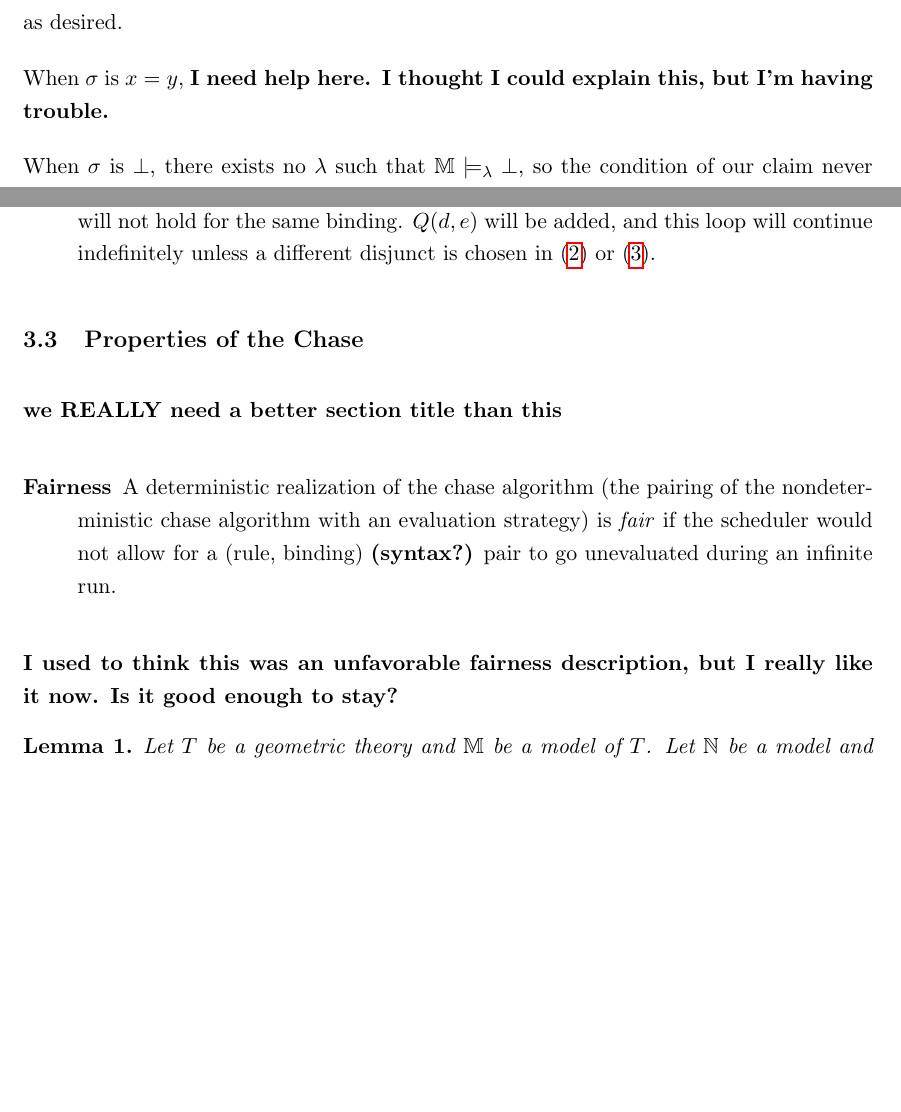
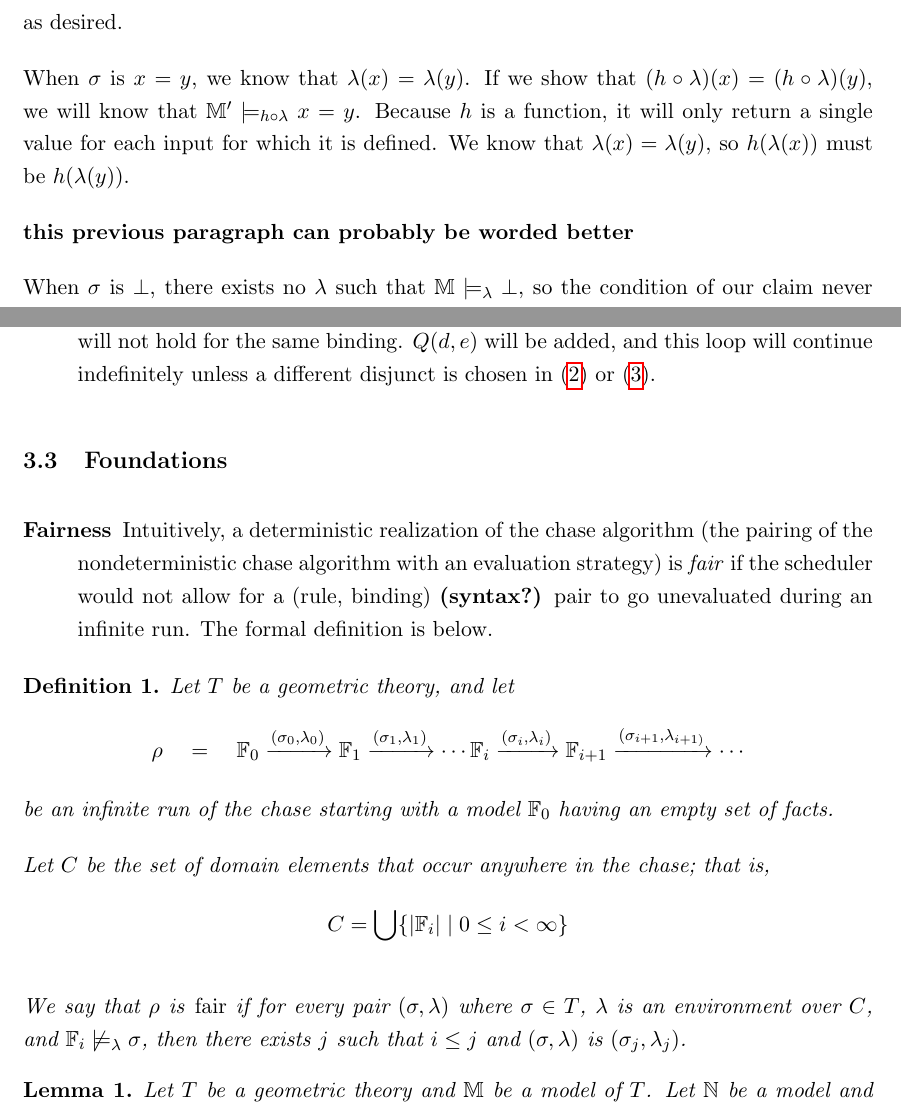
Before and after one commit to michaelficarra/chase, a LaTeX paper (paper/paper.tex, which reads paper/chase.tex, paper/technicalBackground.tex): two parts of pages 13 and 18 of 40 before the commit and two parts of pages 13 and 18 of 41 after it, joined at a grey line, cut so that both start at the same text, the shorter picture padded with empty space. Compiled offline with pdfLaTeX.

Commit message:
almost done!

```diff
--- a/paper/chase.tex
+++ b/paper/chase.tex
@@ -177,9 +179,7 @@
 
 		\end{enumerate}
 
-	\subsection{Properties of the Chase}
-
-		\textbf{we REALLY need a better section title than this}
+	\subsection{Foundations}
 
 		%\begin{theorem}
 		%	A geometric theory $T$ is satisfiable if and only if either there
@@ -192,23 +192,46 @@
 
 		\label{fairness_definition}
 		\begin{description}
-		\item [Fairness] A deterministic realization of the chase algorithm
-		(the pairing of the nondeterministic chase algorithm with an evaluation
-		strategy) is \emph{fair} if the scheduler would not allow for a (rule,
-		binding) \textbf{(syntax?)} pair to go unevaluated during an infinite run.
+		\item [Fairness] Intuitively, a deterministic realization of the chase
+		algorithm (the pairing of the nondeterministic chase algorithm with an
+		evaluation strategy) is \emph{fair} if the scheduler would not allow
+		for a (rule, binding) \textbf{(syntax?)} pair to go unevaluated during
+		an infinite run. The formal definition is below.
 		\end{description}
 
-		\textbf{I used to think this was an unfavorable fairness description, but I really like it now. Is it good enough to stay?}
+		\begin{definition}
+		Let $T$ be a geometric theory, and let
+			\[
+			\rho \quad = \quad \mathbb{F}_0 \xrightarrow{(\sigma_0,\lambda_0)}
+			\mathbb{F}_1 \xrightarrow{(\sigma_1,\lambda_1)} % \mathbb{F}_1
+			\cdots \mathbb{F}_{i} \xrightarrow{(\sigma_i,\lambda_i)}
+			\mathbb{F}_{i+1} \xrightarrow{(\sigma_{i+1},\lambda_{i+1)}} \cdots
+			\]
+			%    $\rho = <s_1, s_2, \dots>$
+		be an infinite run of the chase starting with a model $\mathbb{F}_0$
+		having an empty set of facts.
 
-		\newtheorem{chase_lemma}{Lemma}
-		\begin{chase_lemma}
+		Let $C$ be the set of domain elements that occur anywhere in the chase;
+		that is,
+			\[
+			C = \bigcup \{ | \mathbb{F}_{i} | \mid 0 \leq i < \infty \}
+			\]
+
+		We say that $\rho$ is \emph{fair} if for every pair $(\sigma,\lambda)$
+		where $\sigma \in T$, $\lambda$ is an environment over $C$, and
+		$\mathbb{F}_i \not\models_{\lambda} \sigma$, then there exists $j$ such
+		that $i \leq j$ and $(\sigma,\lambda)$ is $(\sigma_j,\lambda_j)$.
+		\end{definition}
+
+		\begin{lemma}
 			Let $T$ be a geometric theory and $\mathbb{M}$ be a model of $T$.
 			Let $\mathbb{N}$ be a model and suppose there exists a homomorphism
 			$h : \mathbb{N} \to \mathbb{M}$. If $\mathbb{N}$ fails the test
 			$(\sigma,\lambda)$, there exists a chase step $\mathbb{N}
 			\xrightarrow{(\sigma,\lambda)} \mathbb{N}'$ and a homomorphism $h'
 			: \mathbb{N}' \to \mathbb{M}$.
-		\end{chase_lemma}
+		\end{lemma}
+
 		\begin{proof}
 
 %		[yours]
--- a/paper/paper.tex
+++ b/paper/paper.tex
@@ -22,6 +22,10 @@
 \setlength{\parindent}{0cm}
 \setlength{\parskip}{0.4cm}
 
+\newtheorem{theorem}{Theorem}
+\newtheorem{lemma}{Lemma}
+\newtheorem{definition}{Definition}
+
 \begin{document}
 
 \include{titlePage}
--- a/paper/technicalBackground.tex
+++ b/paper/technicalBackground.tex
@@ -253 +249,0 @@
-			\mathbb{M'} , \] as desired.
@@ -254,5 +258,13 @@
+			as desired.
 
-			When $\sigma$ is $x=y$, \textbf{I need help here. I thought I could explain this, but I'm having trouble.}
+			When $\sigma$ is $x=y$, we know that $\lambda(x) = \lambda(y)$. If
+			we show that $(h\circ\lambda)(x) = (h\circ\lambda)(y)$, we will
+			know that $\mathbb{M}' \models_{h\circ\lambda} x=y$. Because $h$
+			is a function, it will only return a single value for each input
+			for which it is defined. We know that $\lambda(x) = \lambda(y)$, so
+			$h(\lambda(x))$ must be $h(\lambda(y))$.
+
+			\textbf{this previous paragraph can probably be worded better}
 
 			When $\sigma$ is $\bot$, there exists no $\lambda$ such that
 			$\mathbb{M} \models_\lambda \bot$, so the condition of our claim
```
Also changed, not shown: paper/implementation.tex (+8 -2 lines), paper/paper.pdf, paper/chase.tex (38 more changed lines), paper/paper.tex (2 more changed lines), paper/technicalBackground.tex (58 more changed lines). Lines whose indentation alone changed are shown as unchanged.
